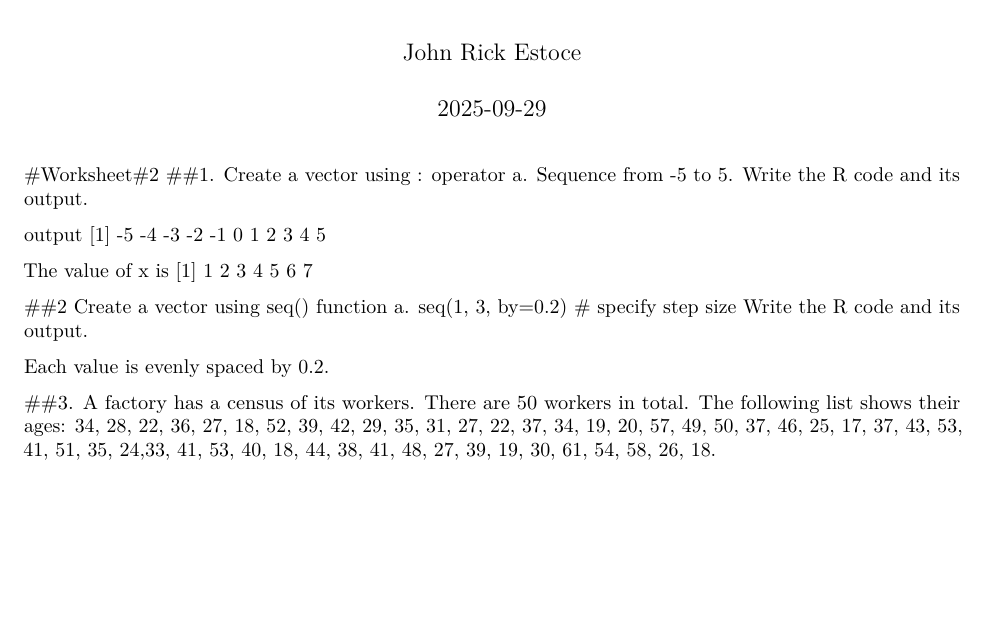
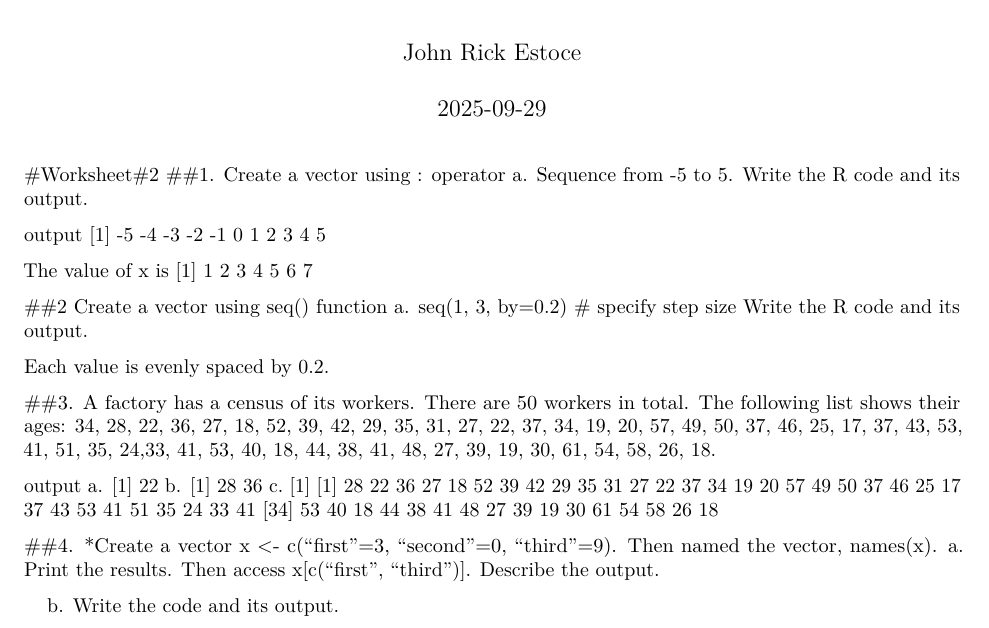
Before and after one commit to johnrickestoce-create/CS101_ESTOCE, an R Markdown document (RWorksheets#2/RWorksheet_ESTOCE#2.Rmd): part of the page, cut so that both start at the same text, the shorter picture padded with empty space. Rendered offline with R 4.5, knitr and Pandoc, then LaTeX, with nearby package versions.

Commit message:
please2 commit

````diff
--- a/RWorksheets#2/RWorksheet_ESTOCE#2.Rmd
+++ b/RWorksheets#2/RWorksheet_ESTOCE#2.Rmd
@@ -49,3 +49,19 @@ ages[3]
 ages[c(2,4)]
 ages[2:50]
 ```
+output
+a. [1] 22
+b. [1] 28 36
+c. [1] [1] 28 22 36 27 18 52 39 42 29 35 31 27 22 37 34 19 20 57 49 50 37 46 25 17 37 43 53 41 51 35 24 33 41
+[34] 53 40 18 44 38 41 48 27 39 19 30 61 54 58 26 18
+
+##4. *Create a vector x <- c("first"=3, "second"=0, "third"=9). Then named the vector, names(x).
+a. Print the results. Then access x[c("first", "third")].
+Describe the output.
+
+b. Write the code and its output.
+
+```{r setup, include=FALSE}
+sequence <- seq(1, 3, by = 0.2)
+sequence
+```
````
